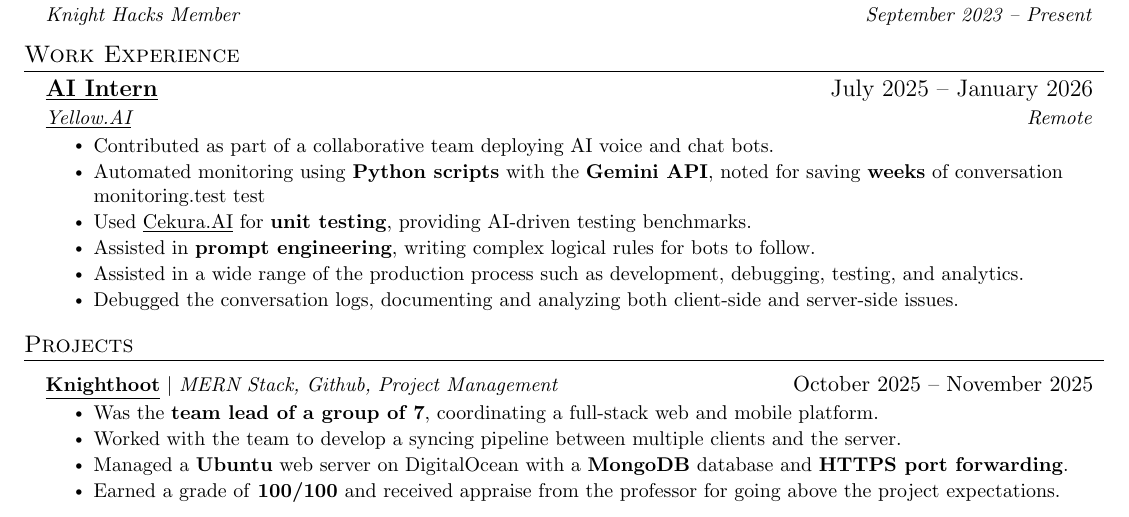
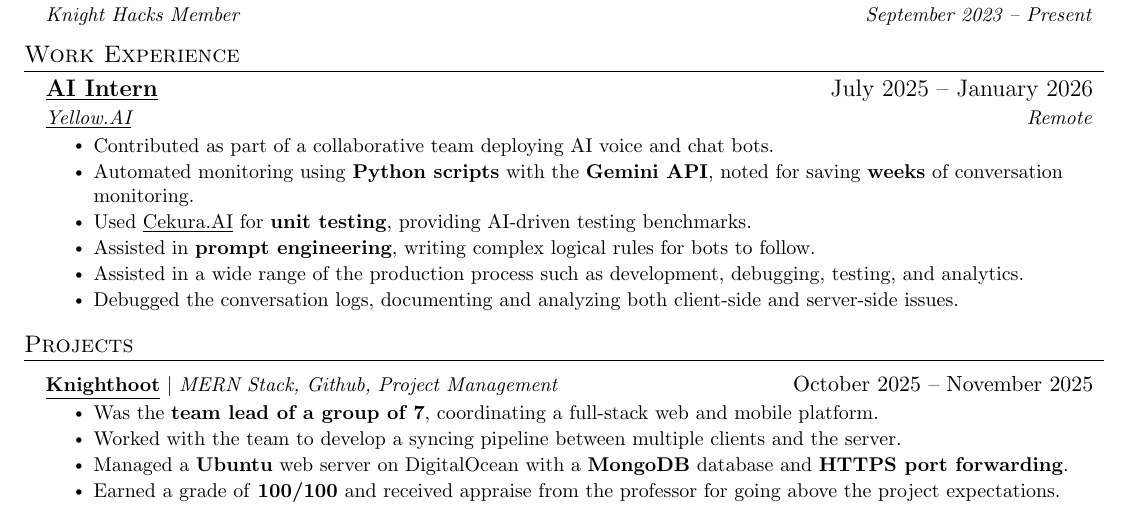
Before and after one commit to dmmosh/resume, a LaTeX CV (resume.tex): part of the page, cut so that both start at the same text. Compiled offline with pdfLaTeX.

Commit message:
updated resume supplementary files

```diff
--- a/resume.tex
+++ b/resume.tex
@@ -147,7 +147,7 @@
       {\href{https://yellow.ai/}{\underline{Yellow.AI}}}{Remote}
       \resumeItemListStart
         \resumeItem{Contributed as part of a collaborative team deploying AI voice and chat bots.}
-        \resumeItem{Automated monitoring using \textbf{Python scripts} with the \textbf{Gemini API}, noted for saving \textbf{weeks} of conversation monitoring.test test}
+        \resumeItem{Automated monitoring using \textbf{Python scripts} with the \textbf{Gemini API}, noted for saving \textbf{weeks} of conversation monitoring.}
         \resumeItem{Used {\href{https://www.cekura.ai/}{\underline{Cekura.AI}}} for \textbf{unit testing}, providing AI-driven testing benchmarks.}
          \resumeItem{Assisted in \textbf{prompt engineering}, writing complex logical rules for bots to follow.}
         \resumeItem{Assisted in a wide range of the production process such as development, debugging, testing, and analytics.}
```
Also changed, not shown: 1 other file.
